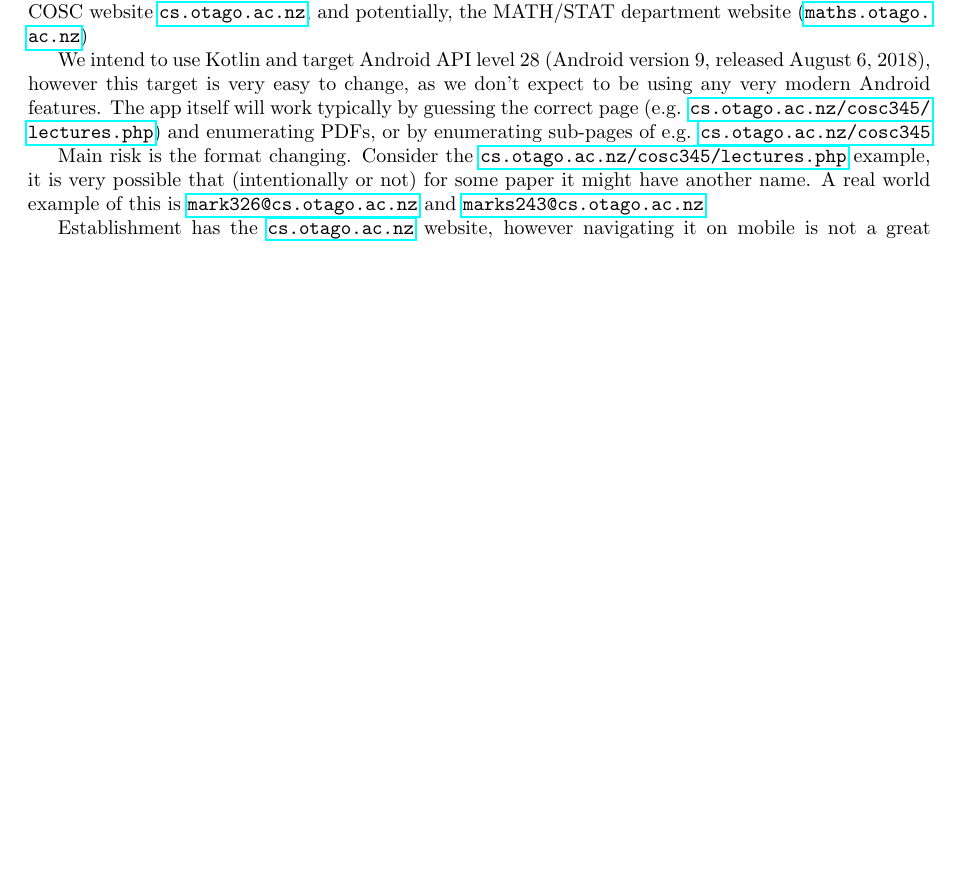
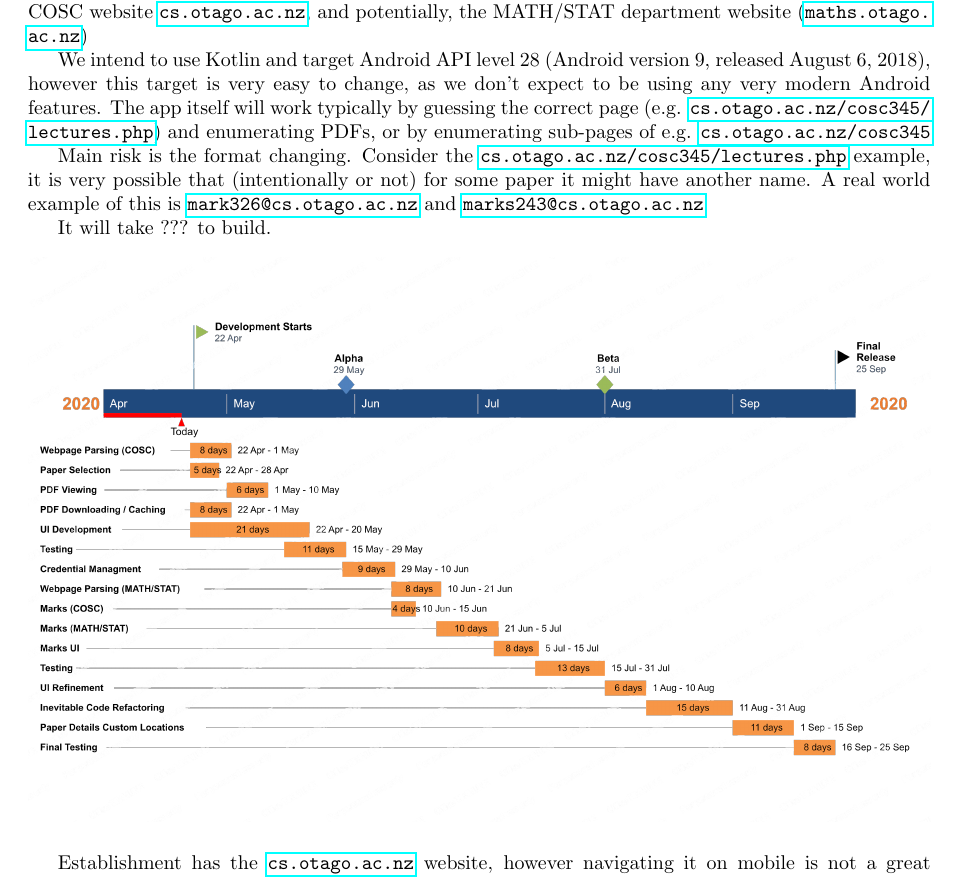
Before and after one commit to GenericPath/345, a LaTeX document (proposal/proposal.tex): part of the page, cut so that both start at the same text, the shorter picture padded with empty space. Compiled offline with pdfLaTeX.

Commit message:
Added basic chart - need to review dates etc

```diff
--- a/proposal/proposal.tex
+++ b/proposal/proposal.tex
@@ -4,6 +4,8 @@
 \geometry{a4paper,margin=1in,}
 
 \usepackage{hyperref}
+\usepackage{graphicx}
+\usepackage{float}
 
 \title{COSC345 App Proposal}
 \author{Name 1 (ID 1) Name 2 (ID 2) \\ Name 3 (ID 3) Louis Whitburn (2548261)}
@@ -18,6 +20,13 @@
 
 	Main risk is the format changing. Consider the \url{cs.otago.ac.nz/cosc345/lectures.php} example, it is very possible that (intentionally or not) for some paper it might have another name. A real world example of this is \url{mark326@cs.otago.ac.nz} and \url{marks243@cs.otago.ac.nz}
 
+	It will take ??? to build.
+
+	\begin{figure}[h!]
+		\centering
+		\includegraphics[width=\linewidth]{chart.png}
+	\end{figure}
+
 	Establishment has the \url{cs.otago.ac.nz} website, however navigating it on mobile is not a great experience.
 
 	This will irritate the establishment since we will be creating a better version of what they already have - and will use the establishment's own gitlab server to do so. This will irritate people since the COSC department likes to do everything themselves, even if it occasionally breaks. In addition, having someone scrape your website and download a bunch of PDFs is possible irritating to some people.
```
Also changed, not shown: README.md, proposal/chart.png (added), 1 other file.
